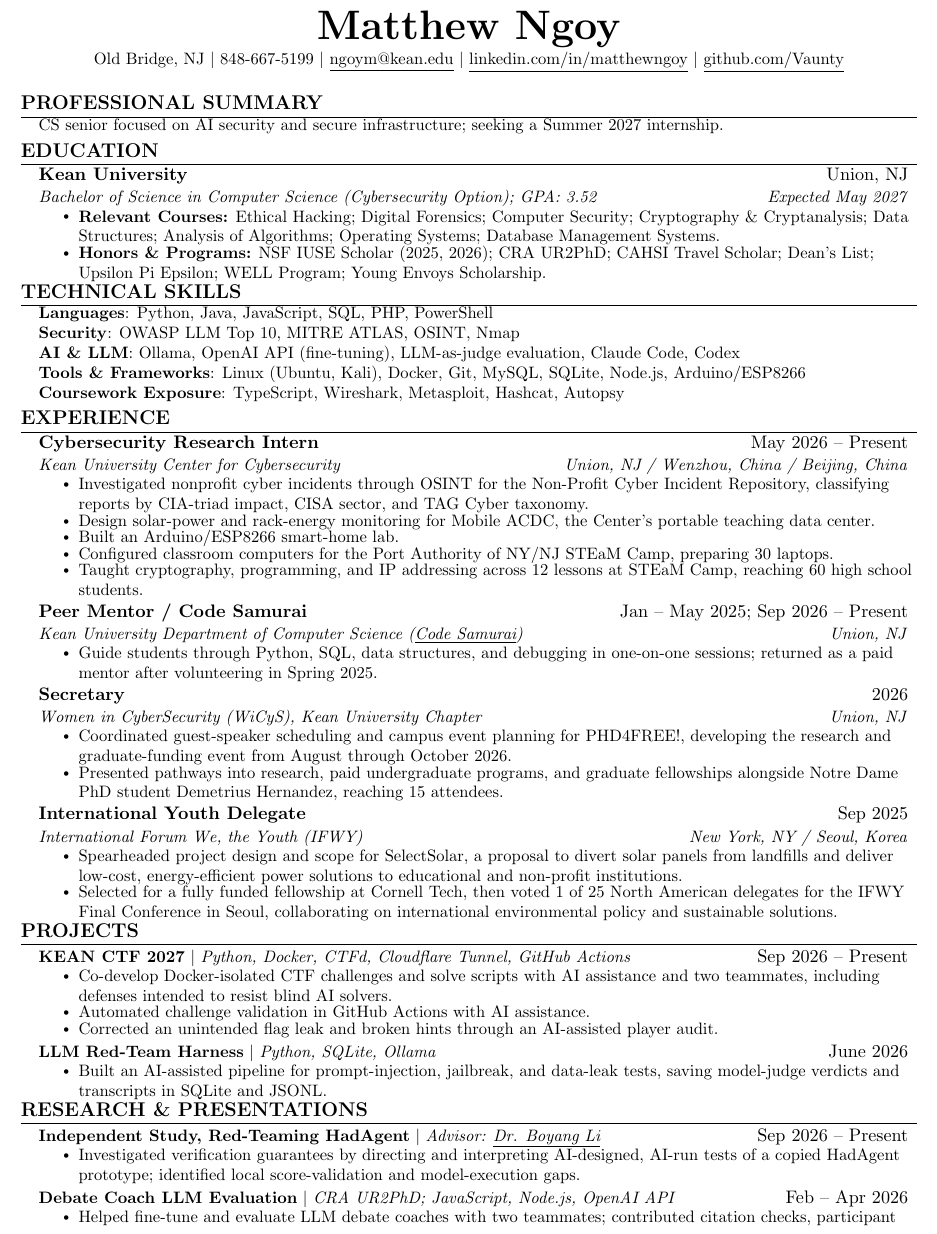
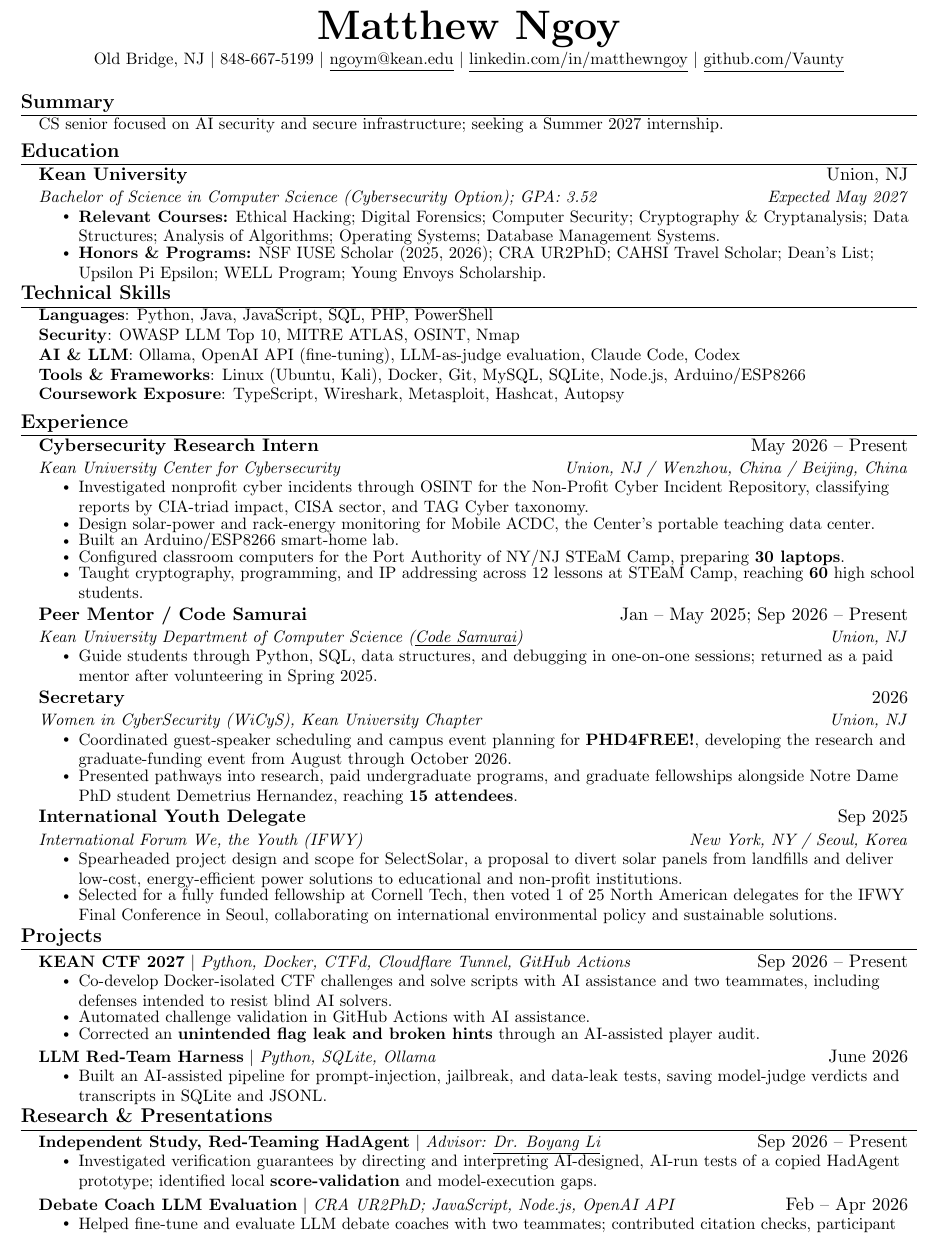
Before and after one commit to Vaunty/card, a LaTeX CV (resumes/Matthew_Ngoy_Resume_Industry.tex): part of the page, cut so that both start at the same text. Compiled offline with pdfLaTeX.

Commit message:
Polish resume spacing and selective emphasis

```diff
--- a/resumes/Matthew_Ngoy_Resume_Industry.tex
+++ b/resumes/Matthew_Ngoy_Resume_Industry.tex
@@ -34,7 +34,7 @@
 \titleformat{\section}{
   \bfseries\scshape\raggedright\large
 }{}{0em}{}[\color{black}\titlerule]
-\titlespacing*{\section}{0pt}{2pt}{1pt}
+\titlespacing*{\section}{0pt}{3pt}{1pt}
 
 \pdfgentounicode=1
 
@@ -73,14 +73,14 @@
     \href{mailto:ngoym@kean.edu}{\underline{ngoym@kean.edu}} $|$
     \href{https://linkedin.com/in/matthewngoy}{\underline{linkedin.com/in/matthewngoy}} $|$
     \href{https://github.com/Vaunty}{\underline{github.com/Vaunty}}
-\end{center}
+\end{center}\vspace{-4pt}
 
-\section{PROFESSIONAL SUMMARY}
+\section{Summary}
  \begin{itemize}[leftmargin=0.15in, label={}, topsep=0pt, partopsep=0pt]
     \small{\item{CS senior focused on AI security and secure infrastructure; seeking a Summer 2027 internship.}}
  \end{itemize}
 
-\section{EDUCATION}
+\section{Education}
   \resumeSubHeadingListStart
     \resumeSubheading
       {Kean University}{Union, NJ}
@@ -91,7 +91,7 @@
       \resumeItemListEnd
   \resumeSubHeadingListEnd
 
-\section{TECHNICAL SKILLS}
+\section{Technical Skills}
  \begin{itemize}[leftmargin=0.15in, label={}, topsep=0pt, partopsep=0pt]
     \small{\item{
      \textbf{Languages}{: Python, Java, JavaScript, SQL, PHP, PowerShell} \\
@@ -112,8 +112,8 @@
         \resumeItem{Investigated nonprofit cyber incidents through OSINT for the Non-Profit Cyber Incident Repository, classifying reports by CIA-triad impact, CISA sector, and TAG Cyber taxonomy.}
         \resumeItem{Design solar-power and rack-energy monitoring for Mobile ACDC, the Center's portable teaching data center.}
         \resumeItem{Built an Arduino/ESP8266 smart-home lab.}
-        \resumeItem{Configured classroom computers for the Port Authority of NY/NJ STEaM Camp, preparing 30 laptops.}
-        \resumeItem{Taught cryptography, programming, and IP addressing across 12 lessons at STEaM Camp, reaching 60 high school students.}
+        \resumeItem{Configured classroom computers for the Port Authority of NY/NJ STEaM Camp, preparing \textbf{30 laptops}.}
+        \resumeItem{Taught cryptography, programming, and IP addressing across 12 lessons at STEaM Camp, reaching \textbf{60} high school students.}
       \resumeItemListEnd
 
     \resumeSubheading
@@ -127,8 +127,8 @@
       {Secretary}{2026}
       {\href{https://kean.campuslabs.com/engage/organization/wicyskean}{Women in CyberSecurity (WiCyS), Kean University Chapter}}{Union, NJ}
       \resumeItemListStart
-        \resumeItem{Coordinated guest-speaker scheduling and campus event planning for \href{https://kean.campuslabs.com/engage/event/12870047}{PHD4FREE!}, developing the research and graduate-funding event from August through October 2026.}
-        \resumeItem{Presented pathways into research, paid undergraduate programs, and graduate fellowships alongside Notre Dame PhD student \href{https://www.linkedin.com/in/demetrius-hernandez/}{Demetrius Hernandez}, reaching 15 attendees.}
+        \resumeItem{Coordinated guest-speaker scheduling and campus event planning for \href{https://kean.campuslabs.com/engage/event/12870047}{\textbf{PHD4FREE!}}, developing the research and graduate-funding event from August through October 2026.}
+        \resumeItem{Presented pathways into research, paid undergraduate programs, and graduate fellowships alongside Notre Dame PhD student \href{https://www.linkedin.com/in/demetrius-hernandez/}{Demetrius Hernandez}, reaching \textbf{15 attendees}.}
       \resumeItemListEnd
 
     \resumeSubheading
@@ -141,14 +141,14 @@
 
   \resumeSubHeadingListEnd
 
-\section{PROJECTS}
+\section{Projects}
     \resumeSubHeadingListStart
       \resumeProjectHeading
           {\textbf{KEAN CTF 2027} $|$ \emph{Python, Docker, CTFd, Cloudflare Tunnel, GitHub Actions}}{Sep 2026 -- Present}
           \resumeItemListStart
             \resumeItem{Co-develop Docker-isolated CTF challenges and solve scripts with AI assistance and two teammates, including defenses intended to resist blind AI solvers.}
             \resumeItem{Automated challenge validation in GitHub Actions with AI assistance.}
-            \resumeItem{Corrected an unintended flag leak and broken hints through an AI-assisted player audit.}
+            \resumeItem{Corrected an \textbf{unintended flag leak and broken hints} through an AI-assisted player audit.}
           \resumeItemListEnd
       \resumeProjectHeading
           {\href{https://github.com/Vaunty/legacy-red-team-harness}{\textbf{LLM Red-Team Harness}} $|$ \emph{Python, SQLite, Ollama}}{June 2026}
@@ -157,12 +157,12 @@
           \resumeItemListEnd
     \resumeSubHeadingListEnd
 
-\section{RESEARCH \& PRESENTATIONS}
+\section{Research \& Presentations}
   \resumeSubHeadingListStart
     \resumeProjectHeading
       {\href{https://github.com/Vaunty/hadagent-verification-study}{\textbf{Independent Study, Red-Teaming HadAgent}} $|$ \emph{Advisor: \href{https://www.liboyang.org/}{\underline{Dr. Boyang Li}}}}{Sep 2026 -- Present}
       \resumeItemListStart
-        \resumeItem{Investigated verification guarantees by directing and interpreting AI-designed, AI-run tests of a copied HadAgent prototype; identified local score-validation and model-execution gaps.}
+        \resumeItem{Investigated verification guarantees by directing and interpreting AI-designed, AI-run tests of a copied HadAgent prototype; identified local \textbf{score-validation} and model-execution gaps.}
       \resumeItemListEnd
     \resumeProjectHeading
       {\href{https://github.com/ponzek/DebateCoach}{\textbf{Debate Coach LLM Evaluation}} $|$ \emph{CRA UR2PhD; JavaScript, Node.js, OpenAI API}}{Feb -- Apr 2026}
```
Also changed, not shown: resumes/Matthew_Ngoy_Resume_Research.tex (+8 -8 lines), resumes/Matthew_Ngoy_Resume_Industry.pdf, resumes/Matthew_Ngoy_Resume_Research.pdf, resumes/Matthew_Ngoy_Resume_Industry.tex (2 more changed lines), 1 other file.
